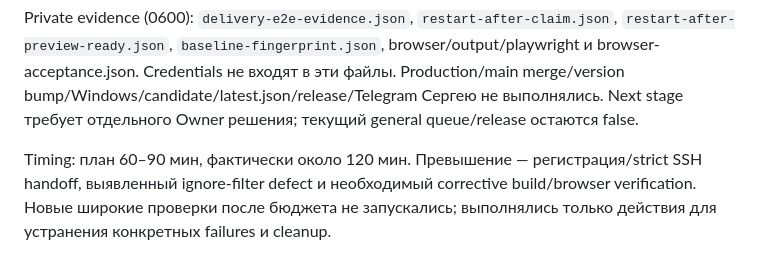
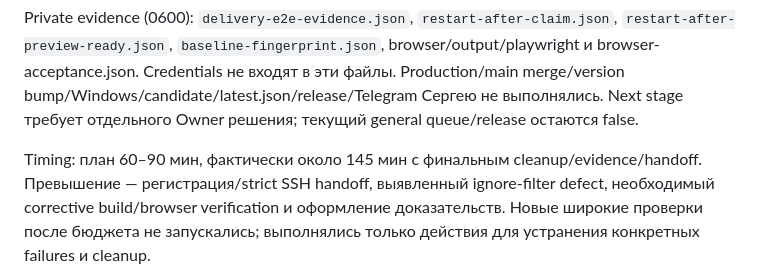
Before and after one commit to drthalas/Fedorinov_rewards, a Markdown page: docs/context/SERGEY_DELIVERY_WORKER.md, the part around the change. Drawn GitHub-style.

Commit message:
docs(ALE-528): finalize delivery pilot timing telemetry

```diff
--- a/docs/context/SERGEY_DELIVERY_WORKER.md
+++ b/docs/context/SERGEY_DELIVERY_WORKER.md
@@ -136,6 +136,7 @@ Private evidence (0600): `delivery-e2e-evidence.json`, `restart-after-claim.json
 Credentials не входят в эти файлы. Production/main merge/version bump/Windows/candidate/latest.json/release/Telegram
 Сергею не выполнялись. Next stage требует отдельного Owner решения; текущий general queue/release остаются false.
 
-Timing: план 60–90 мин, фактически около 120 мин. Превышение — регистрация/strict SSH handoff,
-выявленный ignore-filter defect и необходимый corrective build/browser verification. Новые широкие проверки
+Timing: план 60–90 мин, фактически около 145 мин с финальным cleanup/evidence/handoff. Превышение —
+регистрация/strict SSH handoff, выявленный ignore-filter defect, необходимый corrective build/browser
+verification и оформление доказательств. Новые широкие проверки
 после бюджета не запускались; выполнялись только действия для устранения конкретных failures и cleanup.
```
